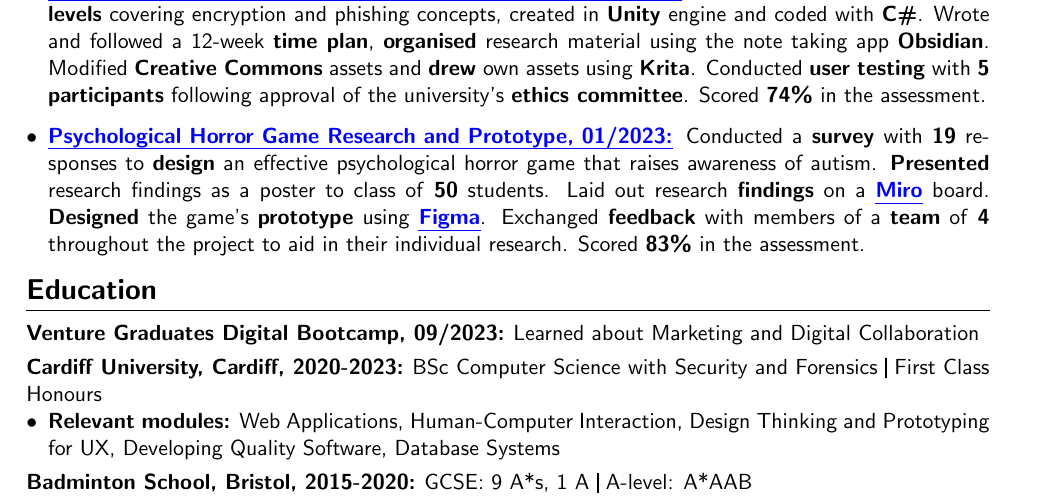
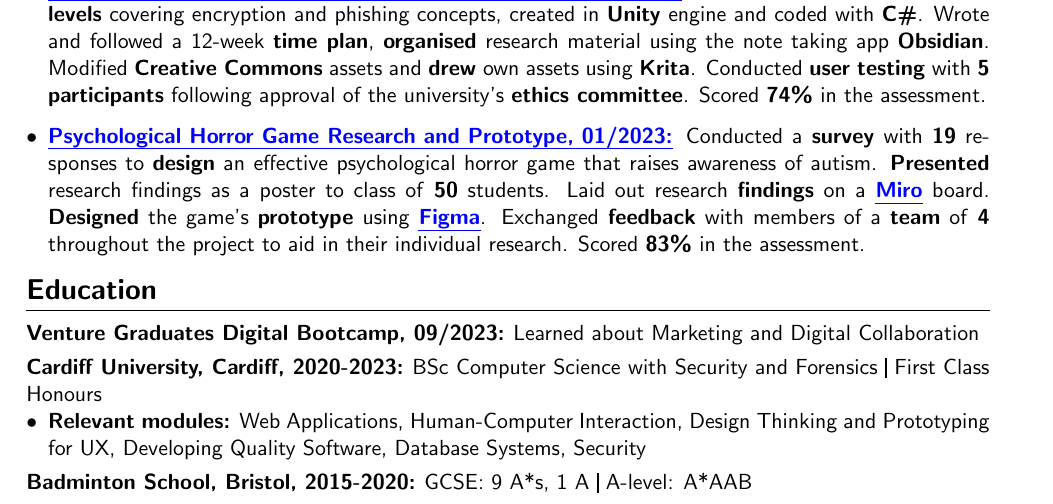
Before and after one commit to orbit-9j/cv, a LaTeX CV (Web dev/Rin_Tian_CV_Web.tex): part of the page, cut so that both start at the same text. Compiled offline with pdfLaTeX.

Commit message:
small additions

```diff
--- a/Web dev/Rin_Tian_CV_Web.tex
+++ b/Web dev/Rin_Tian_CV_Web.tex
@@ -104,7 +104,7 @@
     \subsection{Cardiff University, Cardiff, 2020-2023}
     BSc Computer Science with Security and Forensics  \verticalline{} First Class Honours
     \begin{itemize}[itemsep=0pt, leftmargin=1em,topsep=-\parskip]
-        \item \textbf{Relevant modules:} Web Applications, Human-Computer Interaction, Design Thinking and Prototyping for UX, Developing Quality Software, Database Systems
+        \item \textbf{Relevant modules:} Web Applications, Human-Computer Interaction, Design Thinking and Prototyping for UX, Developing Quality Software, Database Systems, Security
     \end{itemize}
     \subsection{Badminton School, Bristol, 2015-2020}
     GCSE: 9 A*s, 1 A \verticalline{} A-level: A*AAB
```
Also changed, not shown: Web dev/Rin_Tian_CV_Web.pdf.
